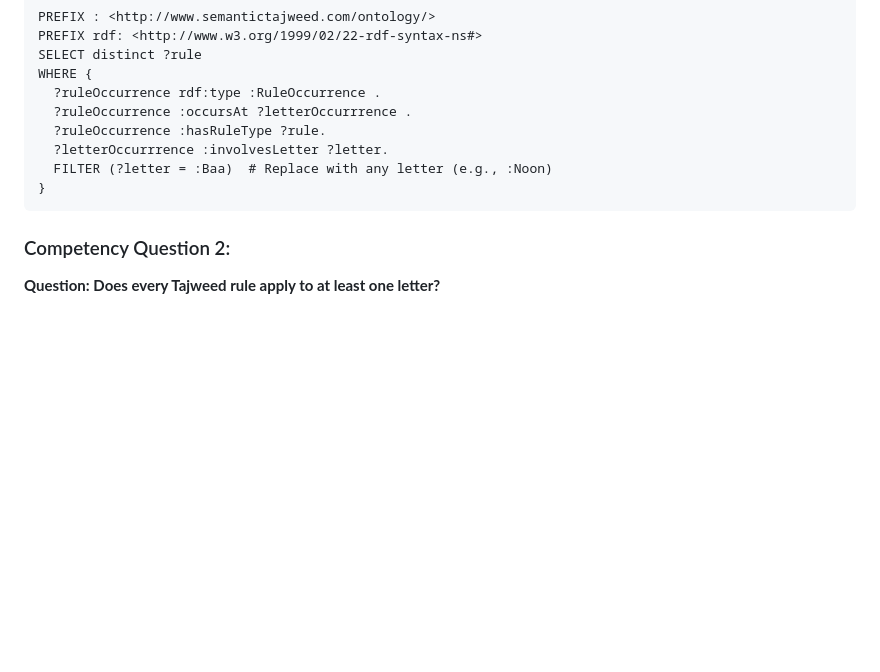
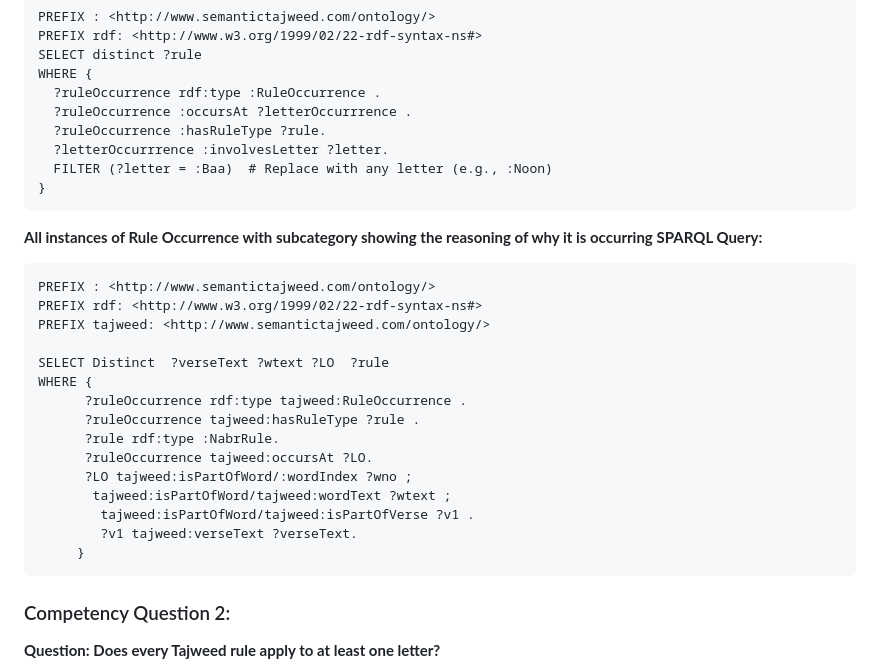
Before and after one commit to A-Kamran/SemanticTajweed, a Markdown page: CompetencyQuestionsAndSPARQLQueries.md, the part around the change. Drawn GitHub-style; blank space fills up the shorter version.

````diff
--- a/CompetencyQuestionsAndSPARQLQueries.md
+++ b/CompetencyQuestionsAndSPARQLQueries.md
@@ -20,6 +20,26 @@ WHERE {
   FILTER (?letter = :Baa)  # Replace with any letter (e.g., :Noon)
 }
 ```
+**All instances of Rule Occurrence with subcategory showing the reasoning of why it is occurring**
+**SPARQL Query:**
+```
+PREFIX : <http://www.semantictajweed.com/ontology/>
+PREFIX rdf: <http://www.w3.org/1999/02/22-rdf-syntax-ns#>
+PREFIX tajweed: <http://www.semantictajweed.com/ontology/>
+
+SELECT Distinct  ?verseText ?wtext ?LO  ?rule
+WHERE {
+      ?ruleOccurrence rdf:type tajweed:RuleOccurrence .
+      ?ruleOccurrence tajweed:hasRuleType ?rule .
+      ?rule rdf:type :NabrRule.
+      ?ruleOccurrence tajweed:occursAt ?LO.
+      ?LO tajweed:isPartOfWord/:wordIndex ?wno ;
+       tajweed:isPartOfWord/tajweed:wordText ?wtext ;
+        tajweed:isPartOfWord/tajweed:isPartOfVerse ?v1 .
+    	?v1 tajweed:verseText ?verseText.
+     }
+```
+
 ### Competency Question 2:
 **Question: Does every Tajweed rule apply to at least one letter?**
 
````
